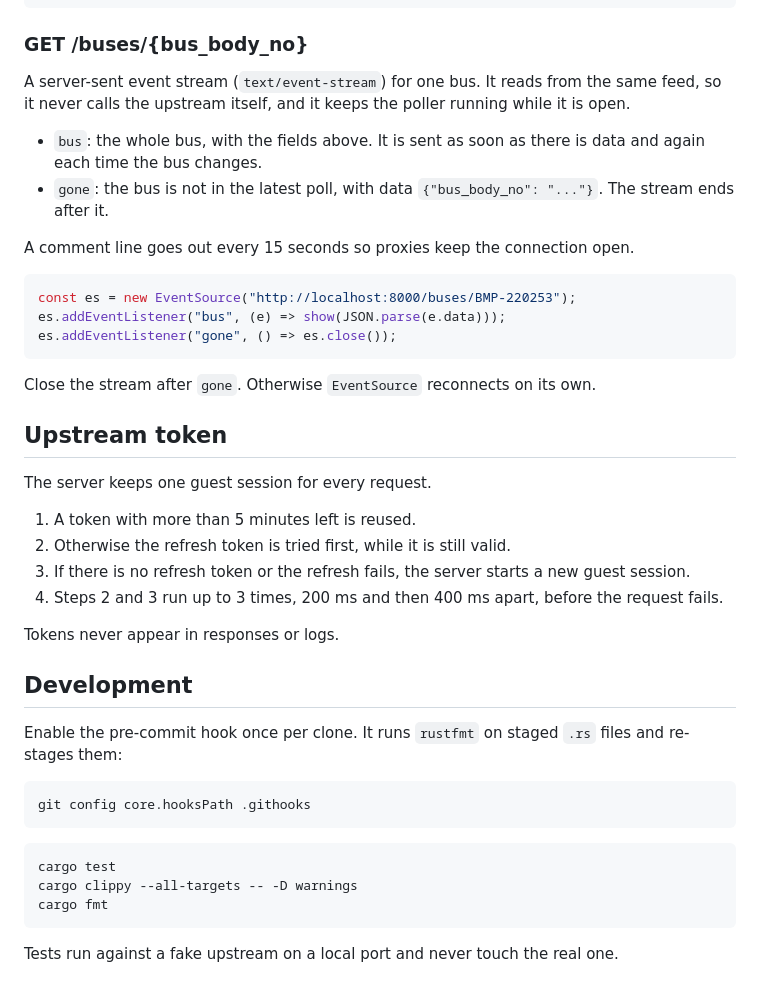
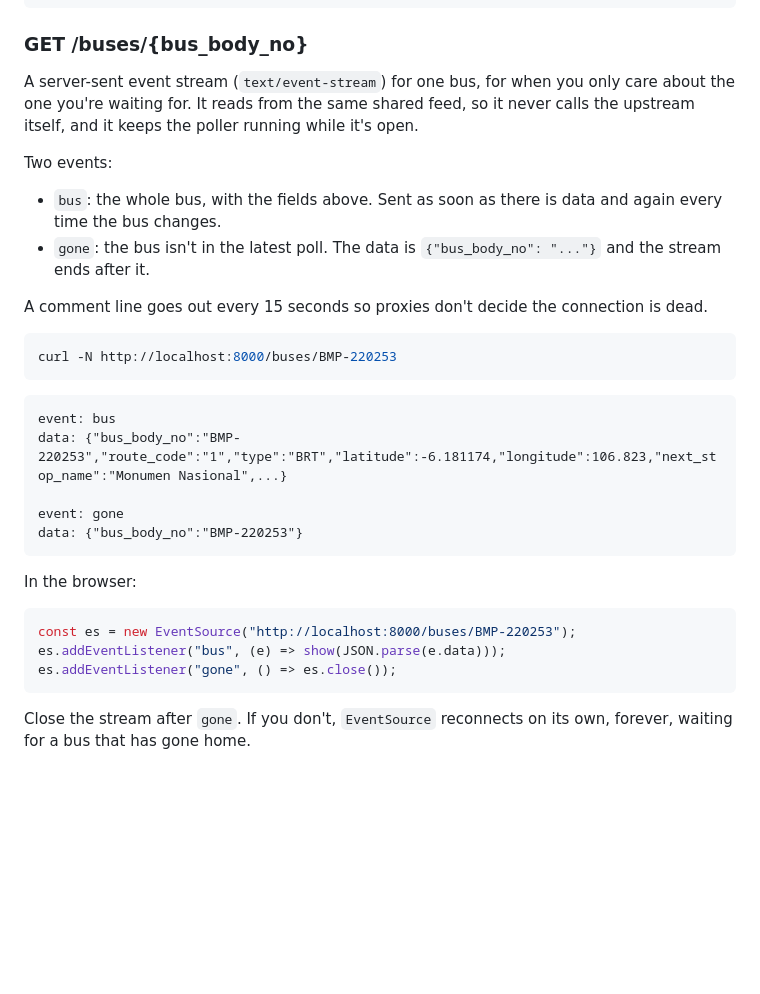
Before and after one commit to animemoeus/tije-api, a Markdown page: README.md, the part around one of its changes. Drawn GitHub-style; blank space fills up the shorter version.

````diff
--- a/README.md
+++ b/README.md
@@ -153,12 +188,28 @@ ws.onmessage = (e) => {
 
 ### GET /buses/{bus_body_no}
 
-A server-sent event stream (`text/event-stream`) for one bus. It reads from the same feed, so it never calls the upstream itself, and it keeps the poller running while it is open.
+A server-sent event stream (`text/event-stream`) for one bus, for when you only care about the one you're waiting for. It reads from the same shared feed, so it never calls the upstream itself, and it keeps the poller running while it's open.
 
-- `bus`: the whole bus, with the fields above. It is sent as soon as there is data and again each time the bus changes.
-- `gone`: the bus is not in the latest poll, with data `{"bus_body_no": "..."}`. The stream ends after it.
+Two events:
 
-A comment line goes out every 15 seconds so proxies keep the connection open.
+- `bus`: the whole bus, with the fields above. Sent as soon as there is data and again every time the bus changes.
+- `gone`: the bus isn't in the latest poll. The data is `{"bus_body_no": "..."}` and the stream ends after it.
+
+A comment line goes out every 15 seconds so proxies don't decide the connection is dead.
+
+```sh
+curl -N http://localhost:8000/buses/BMP-220253
+```
+
+```
+event: bus
+data: {"bus_body_no":"BMP-220253","route_code":"1","type":"BRT","latitude":-6.181174,"longitude":106.823,"next_stop_name":"Monumen Nasional",...}
+
+event: gone
+data: {"bus_body_no":"BMP-220253"}
+```
+
+In the browser:
 
 ```js
 const es = new EventSource("http://localhost:8000/buses/BMP-220253");
@@ -166,31 +217,4 @@ es.addEventListener("bus", (e) => show(JSON.parse(e.data)));
 es.addEventListener("gone", () => es.close());
 ```
 
-Close the stream after `gone`. Otherwise `EventSource` reconnects on its own.
-
-## Upstream token
-
-The server keeps one guest session for every request.
-
-1. A token with more than 5 minutes left is reused.
-2. Otherwise the refresh token is tried first, while it is still valid.
-3. If there is no refresh token or the refresh fails, the server starts a new guest session.
-4. Steps 2 and 3 run up to 3 times, 200 ms and then 400 ms apart, before the request fails.
-
-Tokens never appear in responses or logs.
-
-## Development
-
-Enable the pre-commit hook once per clone. It runs `rustfmt` on staged `.rs` files and re-stages them:
-
-```sh
-git config core.hooksPath .githooks
-```
-
-```sh
-cargo test
-cargo clippy --all-targets -- -D warnings
-cargo fmt
-```
-
-Tests run against a fake upstream on a local port and never touch the real one.
+Close the stream after `gone`. If you don't, `EventSource` reconnects on its own, forever, waiting for a bus that has gone home.
````
Also changed, not shown: other parts of README.md (+96 -61 lines).
